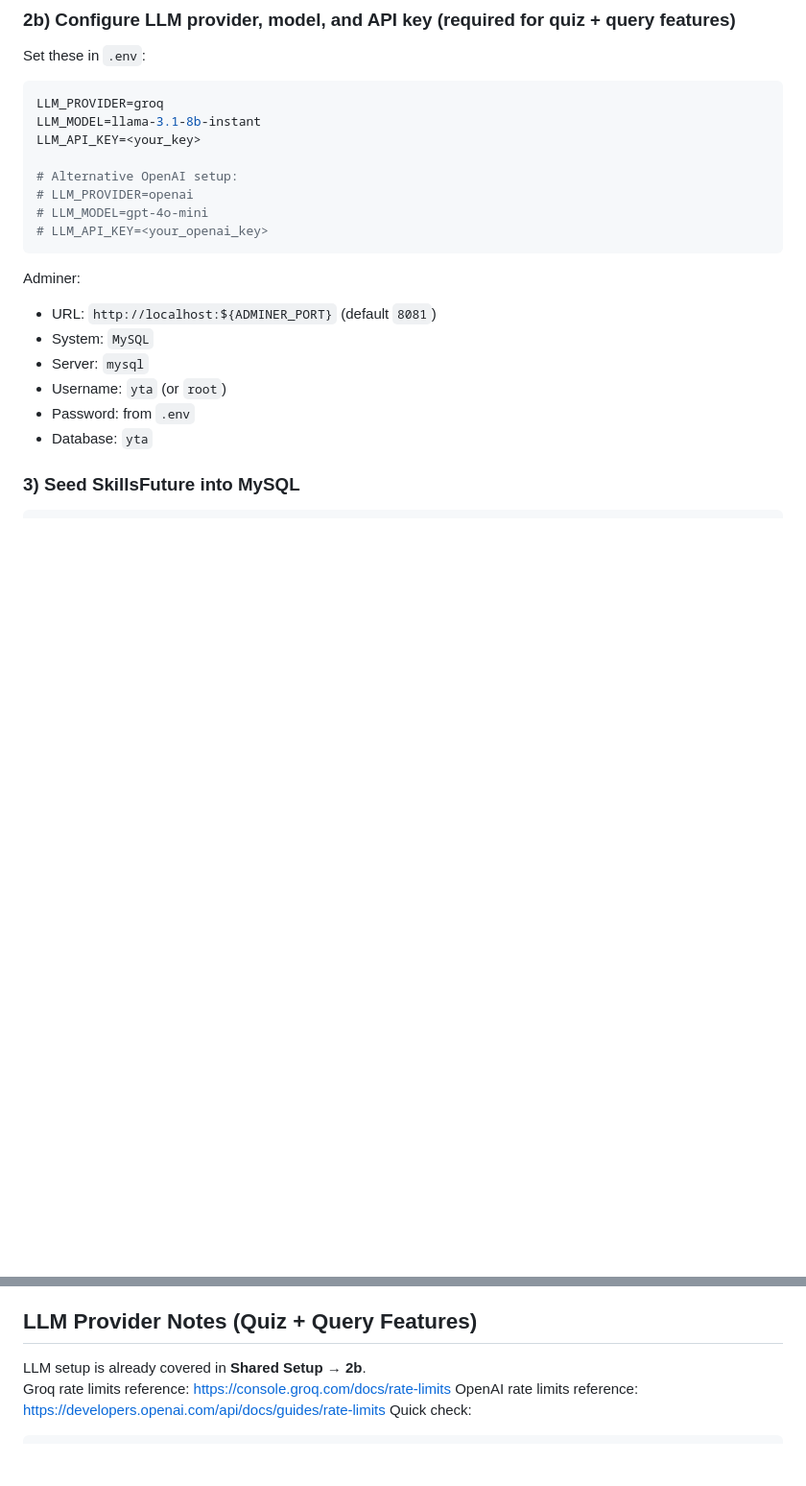
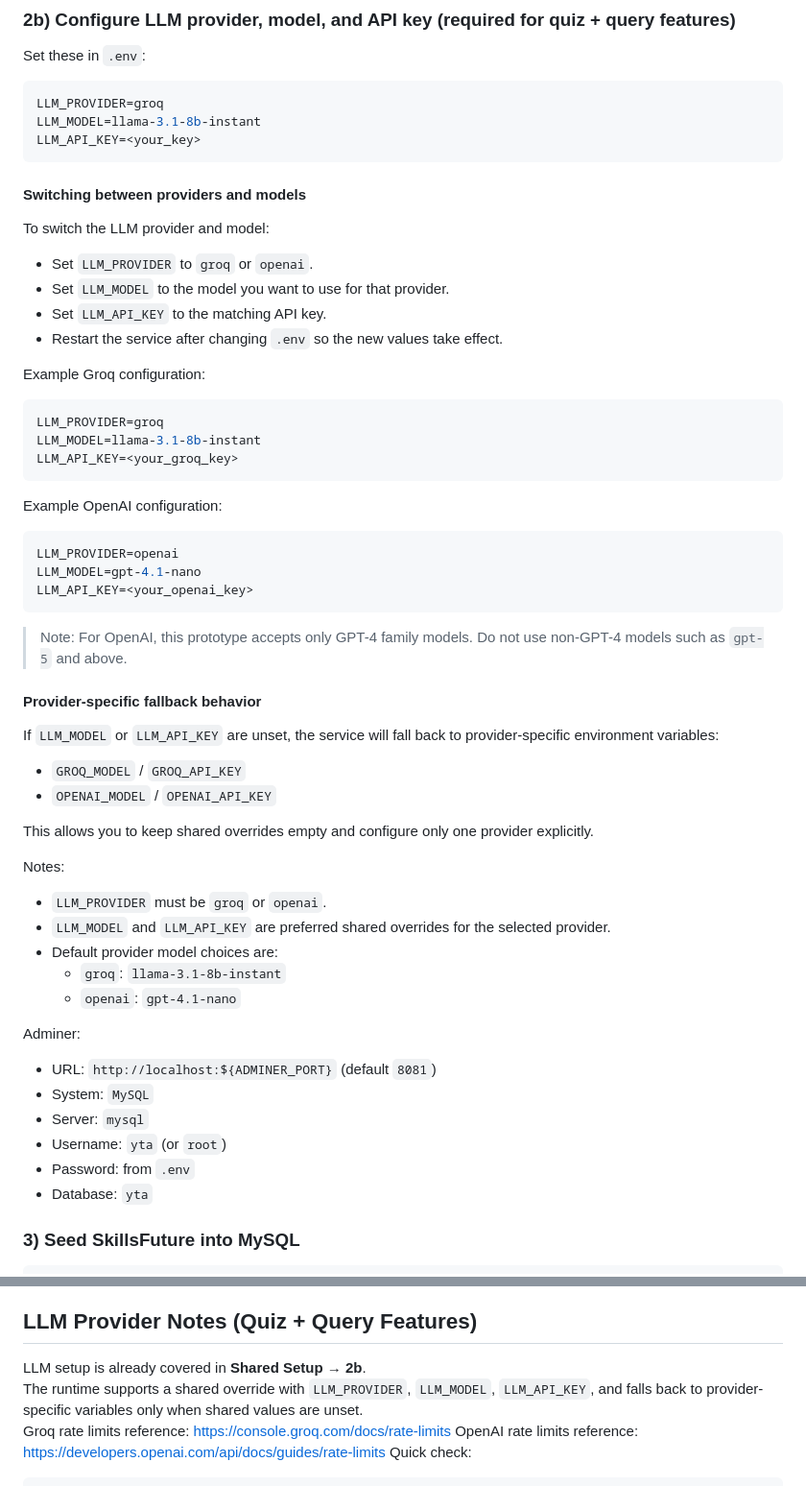
Before and after one commit to Zixu2305/Youtube-Academy-Standalone, a Markdown page: README.md, 2 parts joined by grey strips. Shown at 96% size. Rendered like a GitHub page; blank space fills up the shorter version.

Commit message:
updated documentation for LLM client

````diff
--- a/README.md
+++ b/README.md
@@ -144,12 +144,49 @@ Set these in `.env`:
 LLM_PROVIDER=groq
 LLM_MODEL=llama-3.1-8b-instant
 LLM_API_KEY=<your_key>
+```
 
-# Alternative OpenAI setup:
-# LLM_PROVIDER=openai
-# LLM_MODEL=gpt-4o-mini
-# LLM_API_KEY=<your_openai_key>
+#### Switching between providers and models
+
+To switch the LLM provider and model:
+
+- Set `LLM_PROVIDER` to `groq` or `openai`.
+- Set `LLM_MODEL` to the model you want to use for that provider.
+- Set `LLM_API_KEY` to the matching API key.
+- Restart the service after changing `.env` so the new values take effect.
+
+Example Groq configuration:
+
+```env
+LLM_PROVIDER=groq
+LLM_MODEL=llama-3.1-8b-instant
+LLM_API_KEY=<your_groq_key>
 ```
+
+Example OpenAI configuration:
+
+```env
+LLM_PROVIDER=openai
+LLM_MODEL=gpt-4.1-nano
+LLM_API_KEY=<your_openai_key>
+```
+
+> Note: For OpenAI, this prototype accepts only GPT-4 family models. Do not use non-GPT-4 models such as `gpt-5` and above.
+
+#### Provider-specific fallback behavior
+
+If `LLM_MODEL` or `LLM_API_KEY` are unset, the service will fall back to provider-specific environment variables:
+- `GROQ_MODEL` / `GROQ_API_KEY`
+- `OPENAI_MODEL` / `OPENAI_API_KEY`
+
+This allows you to keep shared overrides empty and configure only one provider explicitly.
+
+Notes:
+- `LLM_PROVIDER` must be `groq` or `openai`.
+- `LLM_MODEL` and `LLM_API_KEY` are preferred shared overrides for the selected provider.
+- Default provider model choices are:
+  - `groq`: `llama-3.1-8b-instant`
+  - `openai`: `gpt-4.1-nano`
 
 Adminer:
 
@@ -511,6 +548,7 @@ Versioning notes:
 ## LLM Provider Notes (Quiz + Query Features)
 
 LLM setup is already covered in **Shared Setup → 2b**.
+The runtime supports a shared override with `LLM_PROVIDER`, `LLM_MODEL`, `LLM_API_KEY`, and falls back to provider-specific variables only when shared values are unset.
 Groq rate limits reference: https://console.groq.com/docs/rate-limits
 OpenAI rate limits reference: https://developers.openai.com/api/docs/guides/rate-limits
 Quick check:
````
